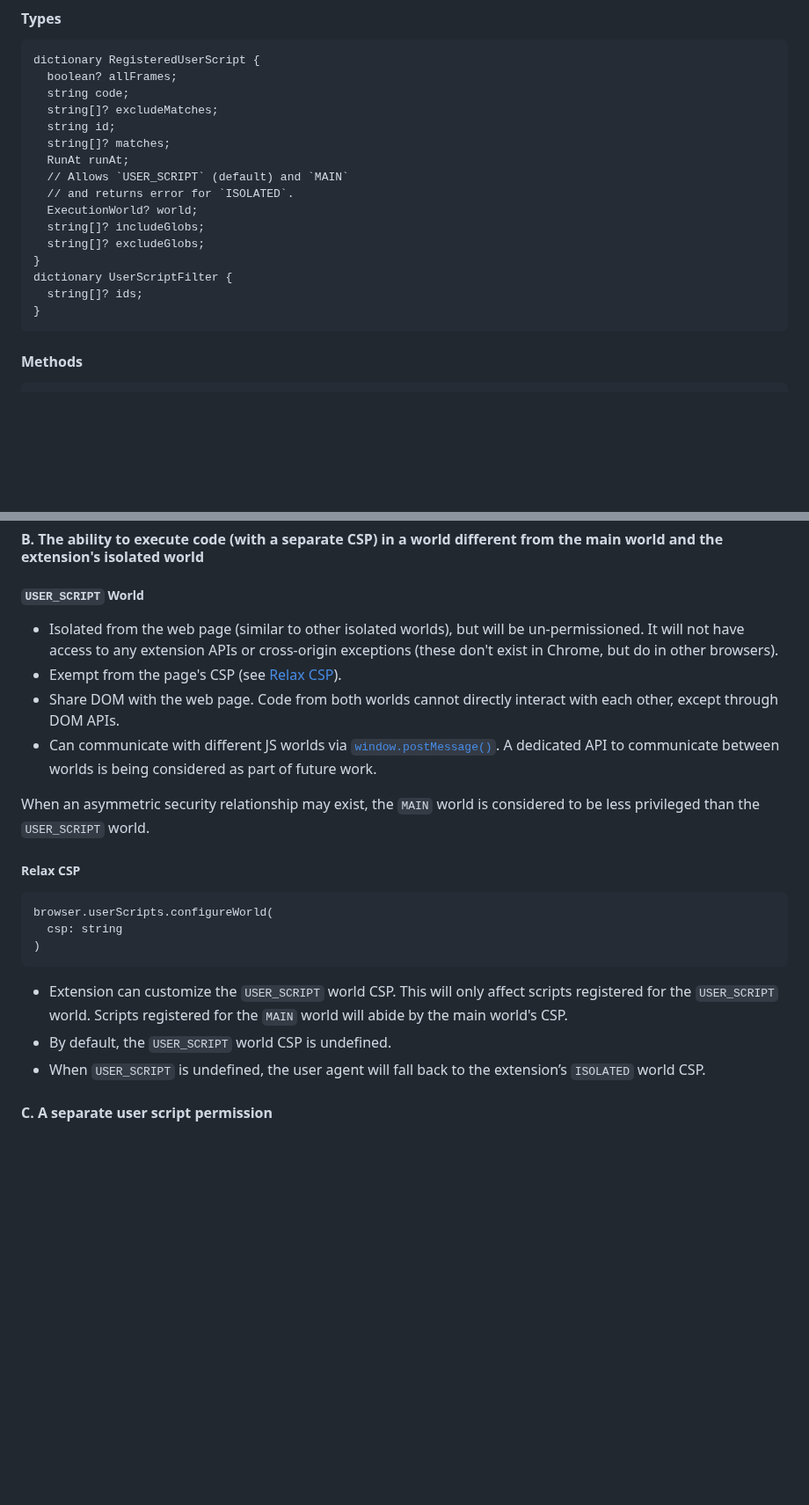
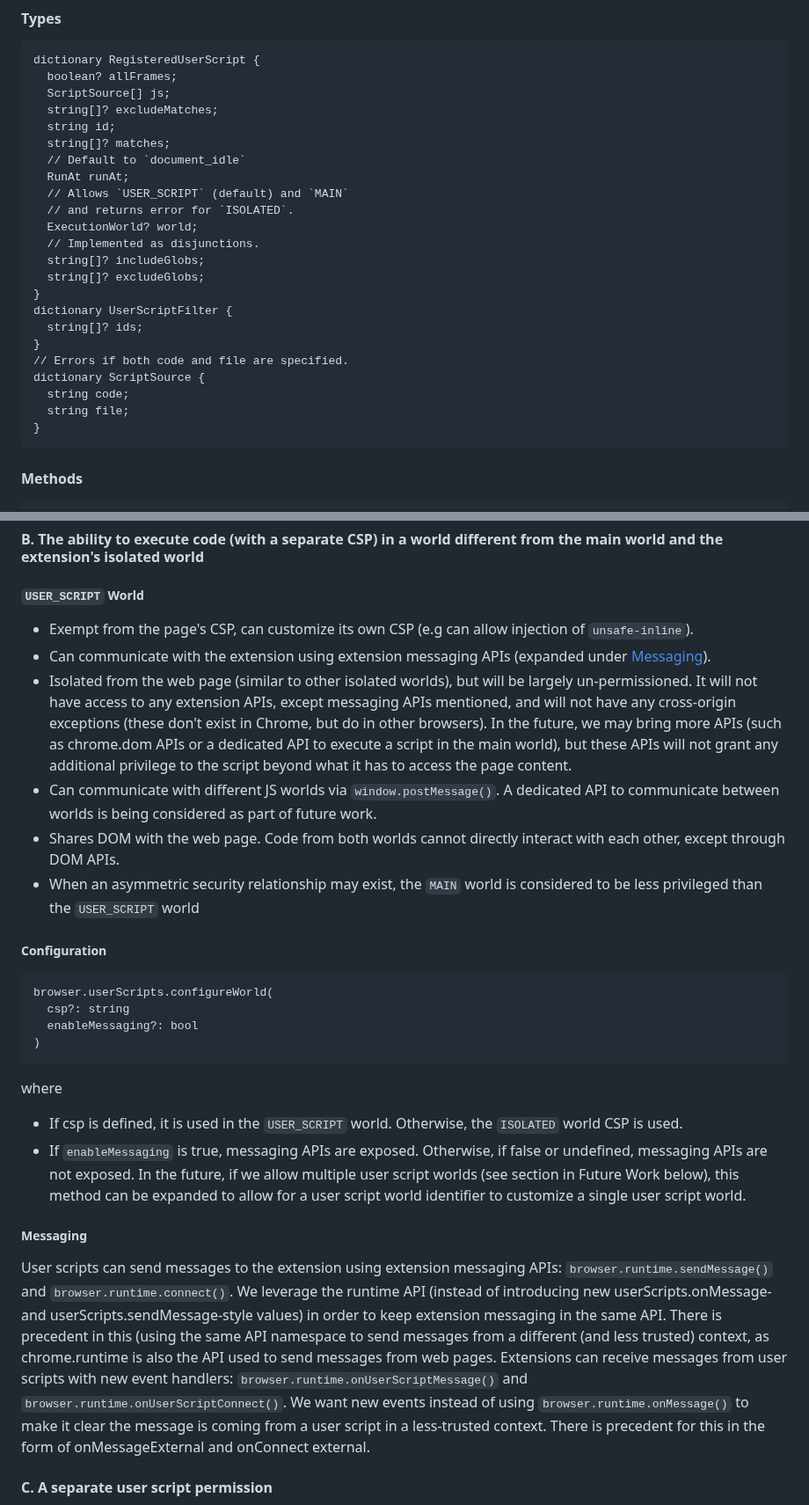
Before and after one commit to w3c/webextensions, a Markdown page: proposals/user-scripts-api.md, 2 parts joined by grey strips. Shown at 88% size. Rendered like a GitHub page; blank space fills up the shorter version.

````diff
--- a/proposals/user-scripts-api.md
+++ b/proposals/user-scripts-api.md
@@ -54,19 +54,26 @@ User scripting related features will be exposed in a new API namespace, tentativ
 ```
 dictionary RegisteredUserScript {
   boolean? allFrames;
-  string code;
+  ScriptSource[] js;
   string[]? excludeMatches;
   string id;
   string[]? matches;
+  // Default to `document_idle`
   RunAt runAt;
   // Allows `USER_SCRIPT` (default) and `MAIN`
   // and returns error for `ISOLATED`.
   ExecutionWorld? world;
+  // Implemented as disjunctions.
   string[]? includeGlobs;
   string[]? excludeGlobs;
 }
 dictionary UserScriptFilter {
   string[]? ids;
+}
+// Errors if both code and file are specified.
+dictionary ScriptSource {
+  string code;
+  string file;
 }
 ```
 
@@ -102,24 +109,30 @@ browser.userScripts.update(
 
 ##### `USER_SCRIPT` World
 
-- Isolated from the web page (similar to other isolated worlds), but will be un-permissioned.  It will not have access to any extension APIs or cross-origin exceptions (these don't exist in Chrome, but do in other browsers).
-- Exempt from the page's CSP (see [Relax CSP](#relax-csp)).
-- Share DOM with the web page.  Code from both worlds cannot directly interact with each other, except through DOM APIs.
-- Can communicate with different JS worlds via [`window.postMessage()`](https://developer.mozilla.org/en-US/docs/Web/API/Window/postMessage).  A dedicated API to communicate between worlds is being considered as part of future work.
+- Exempt from the page's CSP, can customize its own CSP (e.g can allow injection of `unsafe-inline`).
+- Can communicate with the extension using extension messaging APIs (expanded under [Messaging](#Messaging)).
+- Isolated from the web page (similar to other isolated worlds), but will be largely un-permissioned. It will not have access to any extension APIs, except messaging APIs mentioned, and will not have any cross-origin exceptions (these don't exist in Chrome, but do in other browsers).  In the future, we may bring more APIs (such as chrome.dom APIs or a dedicated API to execute a script in the main world), but these APIs will not grant any additional privilege to the script beyond what it has to access the page content.
+- Can communicate with different JS worlds via `window.postMessage()`. A dedicated API to communicate between worlds is being considered as part of future work.
+- Shares DOM with the web page.  Code from both worlds cannot directly interact with each other, except through DOM APIs.
+- When an asymmetric security relationship may exist, the `MAIN` world is considered to be less privileged than the `USER_SCRIPT` world
 
-When an asymmetric security relationship may exist, the `MAIN` world is considered to be less privileged than the `USER_SCRIPT` world.
-
-##### Relax CSP
+##### Configuration
 
 ```
 browser.userScripts.configureWorld(
-  csp: string
+  csp?: string
+  enableMessaging?: bool
 )
 ```
+where
+- If csp is defined, it is used in the `USER_SCRIPT` world. Otherwise, the `ISOLATED` world CSP is used.
+- If `enableMessaging` is true, messaging APIs are exposed. Otherwise, if false or undefined, messaging APIs are not exposed.
+In the future, if we allow multiple user script worlds (see section in Future Work below), this method can be expanded to allow for a user script world identifier to customize a single user script world.
 
-- Extension can customize the `USER_SCRIPT` world CSP.  This will only affect scripts registered for the `USER_SCRIPT` world.  Scripts registered for the `MAIN` world will abide by the main world's CSP.
-- By default, the `USER_SCRIPT` world CSP is undefined.
-- When `USER_SCRIPT` is undefined, the user agent will fall back to the extension’s `ISOLATED` world CSP.
+##### Messaging
+
+User scripts can send messages to the extension using extension messaging APIs: `browser.runtime.sendMessage()` and `browser.runtime.connect()`. We leverage the runtime API (instead of introducing new userScripts.onMessage- and userScripts.sendMessage-style values) in order to keep extension messaging in the same API.  There is precedent in this (using the same API namespace to send messages from a different (and less trusted) context, as chrome.runtime is also the API used to send messages from web pages.
+Extensions can receive messages from user scripts with new event handlers: `browser.runtime.onUserScriptMessage()` and `browser.runtime.onUserScriptConnect()`. We want new events instead of using `browser.runtime.onMessage()` to make it clear the message is coming from a user script in a less-trusted context.  There is precedent for this in the form of onMessageExternal and onConnect external.
 
 #### C. A separate user script permission
 
````
Also changed, not shown: other parts of proposals/user-scripts-api.md (+20 -9 lines).
